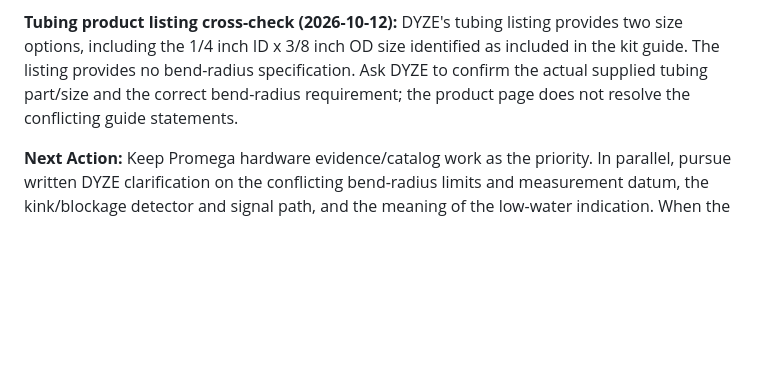
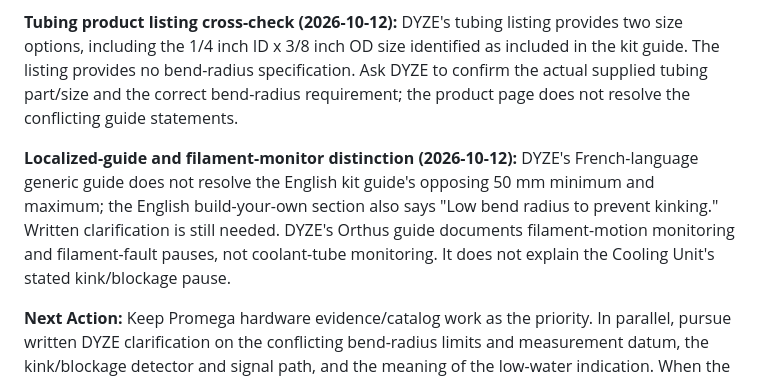
Before and after one commit to PeterTremonti/Machine-Builder, a Markdown page: machine-structure-editor/handoffs/02_RESEARCH_ARCHITECTURE_WORKSTREAM_HANDOFF.md, the part around the change. Drawn GitHub-style; blank space fills up the shorter version.

```diff
--- a/machine-structure-editor/handoffs/02_RESEARCH_ARCHITECTURE_WORKSTREAM_HANDOFF.md
+++ b/machine-structure-editor/handoffs/02_RESEARCH_ARCHITECTURE_WORKSTREAM_HANDOFF.md
@@ -1446,4 +1446,6 @@ Planning adopted the core recommendations on 2026-10-11 with limited first-step
 
 **Tubing product listing cross-check (2026-10-12):** DYZE's tubing listing provides two size options, including the 1/4 inch ID x 3/8 inch OD size identified as included in the kit guide. The listing provides no bend-radius specification. Ask DYZE to confirm the actual supplied tubing part/size and the correct bend-radius requirement; the product page does not resolve the conflicting guide statements.
 
+**Localized-guide and filament-monitor distinction (2026-10-12):** DYZE's French-language generic guide does not resolve the English kit guide's opposing 50 mm minimum and maximum; the English build-your-own section also says "Low bend radius to prevent kinking." Written clarification is still needed. DYZE's Orthus guide documents filament-motion monitoring and filament-fault pauses, not coolant-tube monitoring. It does not explain the Cooling Unit's stated kink/blockage pause.
+
 **Next Action:** Keep Promega hardware evidence/catalog work as the priority. In parallel, pursue written DYZE clarification on the conflicting bend-radius limits and measurement datum, the kink/blockage detector and signal path, and the meaning of the low-water indication. When the hardware is accessible, record the installed Cooling Unit revision, fittings, hoses, and wiring; compare those observations against the dated STEP/PDF assets without assuming they are interchangeable. Do not make this follow-up a prerequisite for Promega wiring or change canonical ontology/implementation without a concrete representational constraint and the required Planning decision.
```
Also changed, not shown: machine-builder-research/standards/STANDARDS_INDEX.md (+4 -0 lines).
